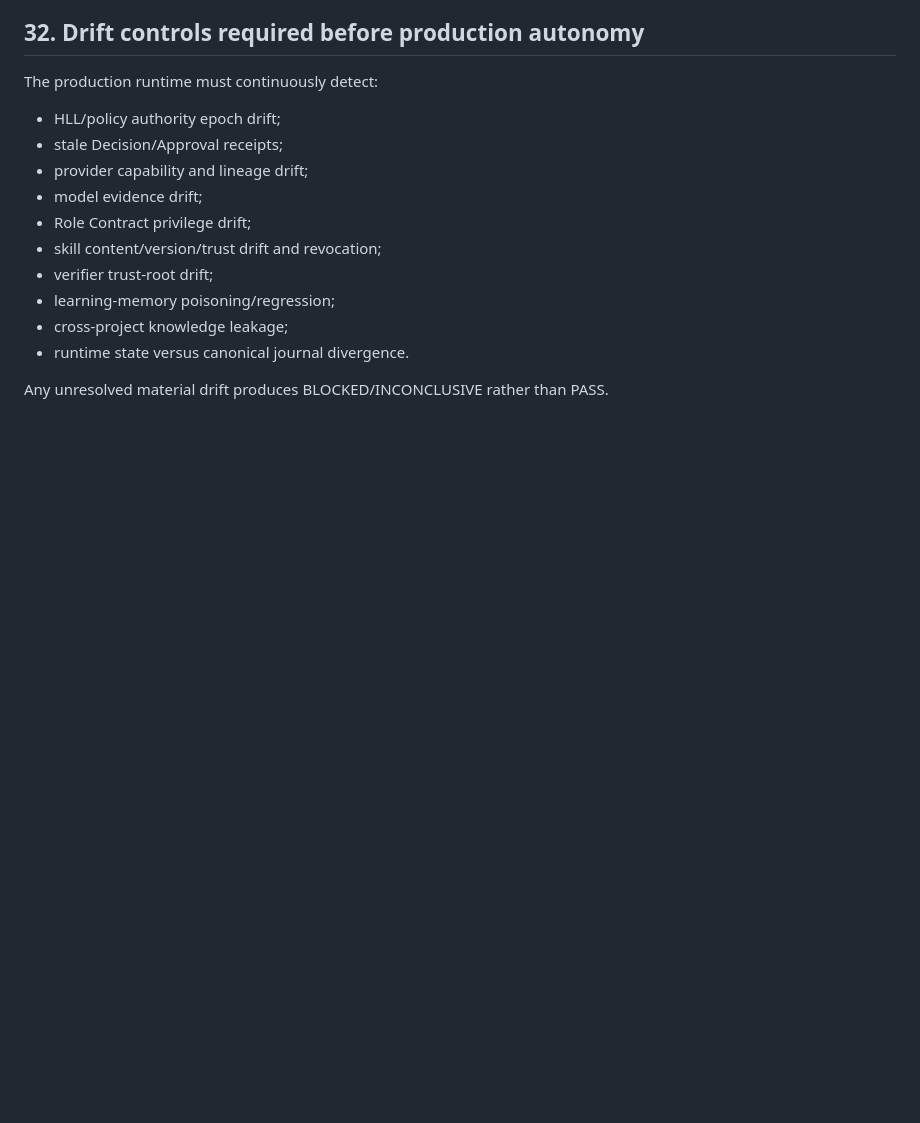
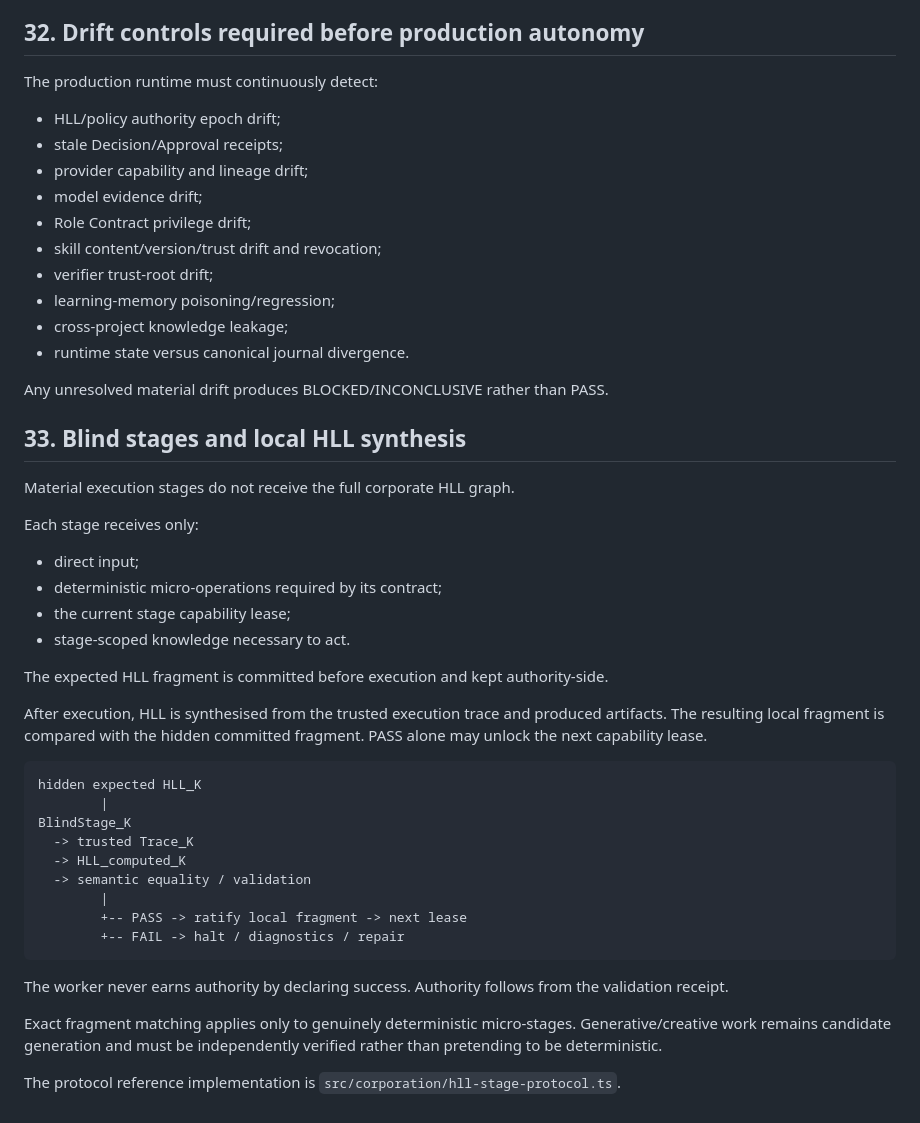
Before and after one commit to nikodemklasik-code/koordynator, a Markdown page: docs/CORPORATION_LIVING_SPEC.md, the part around the change. GitHub-like rendering; blank space fills up the shorter version.

Commit message:
docs(kernel): add blind stage and local HLL synthesis operating rule

````diff
--- a/docs/CORPORATION_LIVING_SPEC.md
+++ b/docs/CORPORATION_LIVING_SPEC.md
@@ -1228,3 +1228,43 @@ The production runtime must continuously detect:
 - runtime state versus canonical journal divergence.
 
 Any unresolved material drift produces BLOCKED/INCONCLUSIVE rather than PASS.
+
+
+## 33. Blind stages and local HLL synthesis
+
+Material execution stages do not receive the full corporate HLL graph.
+
+Each stage receives only:
+
+- direct input;
+- deterministic micro-operations required by its contract;
+- the current stage capability lease;
+- stage-scoped knowledge necessary to act.
+
+The expected HLL fragment is committed before execution and kept authority-side.
+
+After execution, HLL is synthesised from the trusted execution trace and produced
+artifacts. The resulting local fragment is compared with the hidden committed
+fragment. PASS alone may unlock the next capability lease.
+
+```
+hidden expected HLL_K
+        |
+BlindStage_K
+  -> trusted Trace_K
+  -> HLL_computed_K
+  -> semantic equality / validation
+        |
+        +-- PASS -> ratify local fragment -> next lease
+        +-- FAIL -> halt / diagnostics / repair
+```
+
+The worker never earns authority by declaring success. Authority follows from the
+validation receipt.
+
+Exact fragment matching applies only to genuinely deterministic micro-stages.
+Generative/creative work remains candidate generation and must be independently
+verified rather than pretending to be deterministic.
+
+The protocol reference implementation is
+`src/corporation/hll-stage-protocol.ts`.
````
